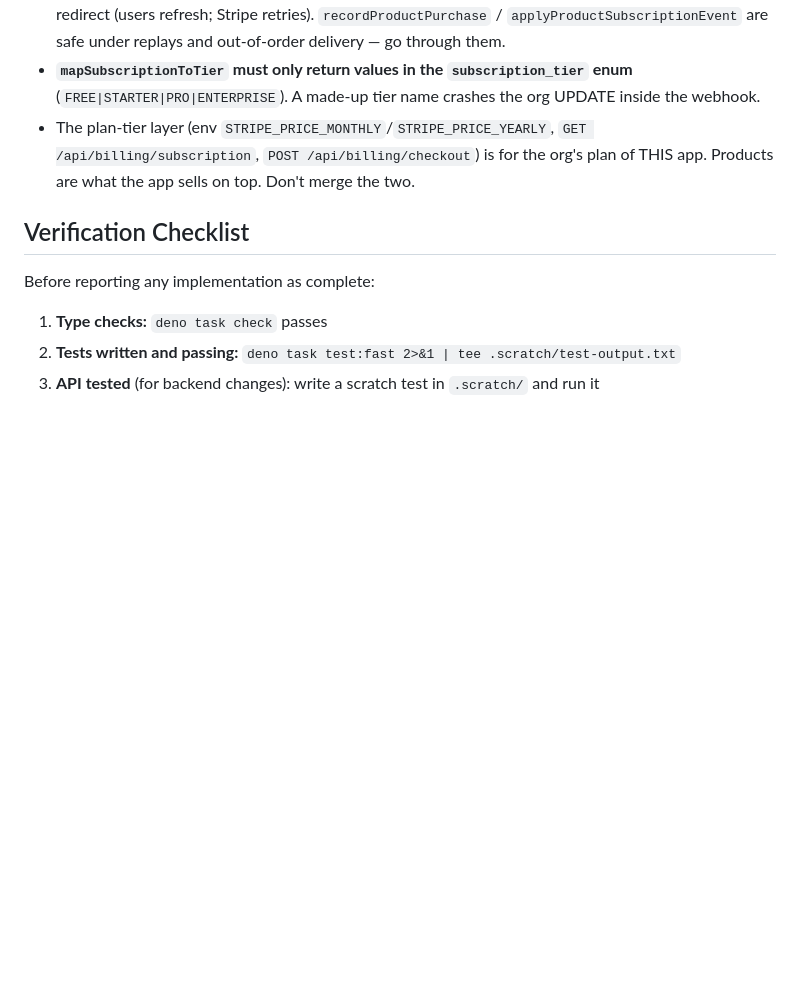
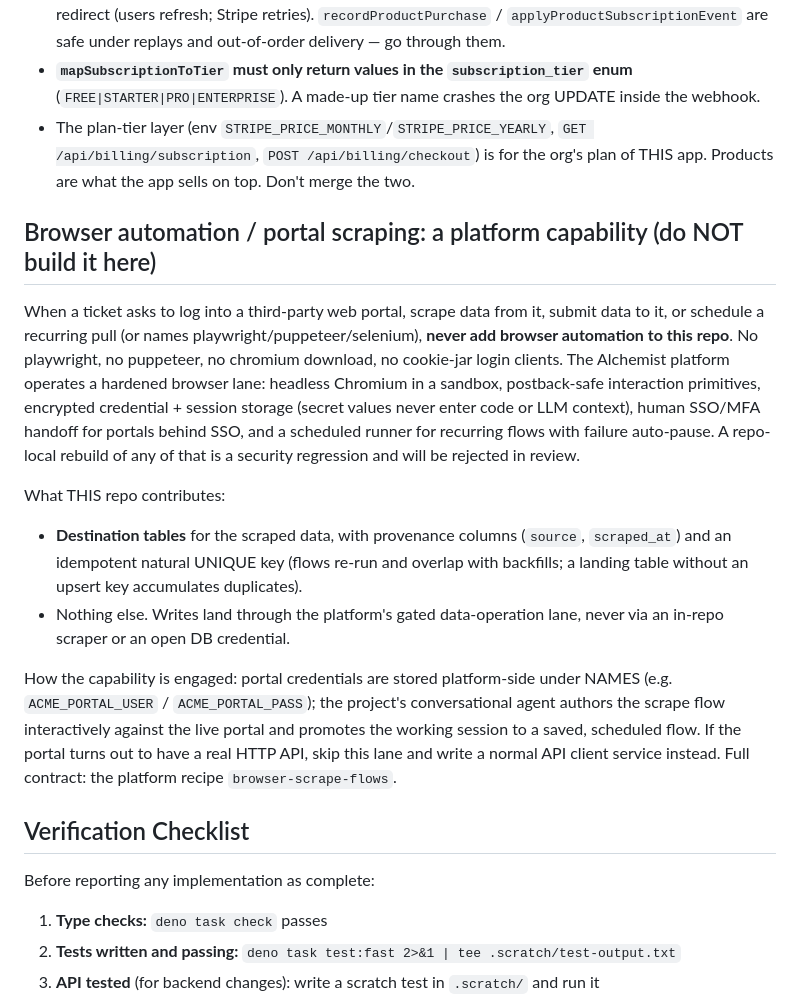
Before and after one commit to chipp-ai/alchemist-template, a Markdown page: CLAUDE.md, the part around the change. Rendered like a GitHub page; blank space fills up the shorter version.

Commit message:
docs(CLAUDE): browser automation / portal scraping is a platform capability -- never build it in this repo
Guardrail for build agents: no playwright/puppeteer/chromium in customer
repos. Project contributes destination tables (provenance columns +
idempotent UNIQUE key); scraping runs on the platform's authenticated
scrape lane, write-back via the gated data-operation lane. Companion to
the platform recipe browser-scrape-flows (chipp-deno
alchemist-infra/recipes/) and docs/alchemist/capability-browser-automation.md.

```diff
--- a/CLAUDE.md
+++ b/CLAUDE.md
@@ -819,6 +819,37 @@ that has purchases (FK is RESTRICT on purpose).
   org's plan of THIS app. Products are what the app sells on top. Don't
   merge the two.
 
+## Browser automation / portal scraping: a platform capability (do NOT build it here)
+
+When a ticket asks to log into a third-party web portal, scrape data from
+it, submit data to it, or schedule a recurring pull (or names
+playwright/puppeteer/selenium), **never add browser automation to this
+repo**. No playwright, no puppeteer, no chromium download, no cookie-jar
+login clients. The Alchemist platform operates a hardened browser lane:
+headless Chromium in a sandbox, postback-safe interaction primitives,
+encrypted credential + session storage (secret values never enter code or
+LLM context), human SSO/MFA handoff for portals behind SSO, and a
+scheduled runner for recurring flows with failure auto-pause. A repo-local
+rebuild of any of that is a security regression and will be rejected in
+review.
+
+What THIS repo contributes:
+
+- **Destination tables** for the scraped data, with provenance columns
+  (`source`, `scraped_at`) and an idempotent natural UNIQUE key (flows
+  re-run and overlap with backfills; a landing table without an upsert
+  key accumulates duplicates).
+- Nothing else. Writes land through the platform's gated data-operation
+  lane, never via an in-repo scraper or an open DB credential.
+
+How the capability is engaged: portal credentials are stored
+platform-side under NAMES (e.g. `ACME_PORTAL_USER` / `ACME_PORTAL_PASS`);
+the project's conversational agent authors the scrape flow interactively
+against the live portal and promotes the working session to a saved,
+scheduled flow. If the portal turns out to have a real HTTP API, skip
+this lane and write a normal API client service instead. Full contract:
+the platform recipe `browser-scrape-flows`.
+
 ## Verification Checklist
 
 Before reporting any implementation as complete:
```
